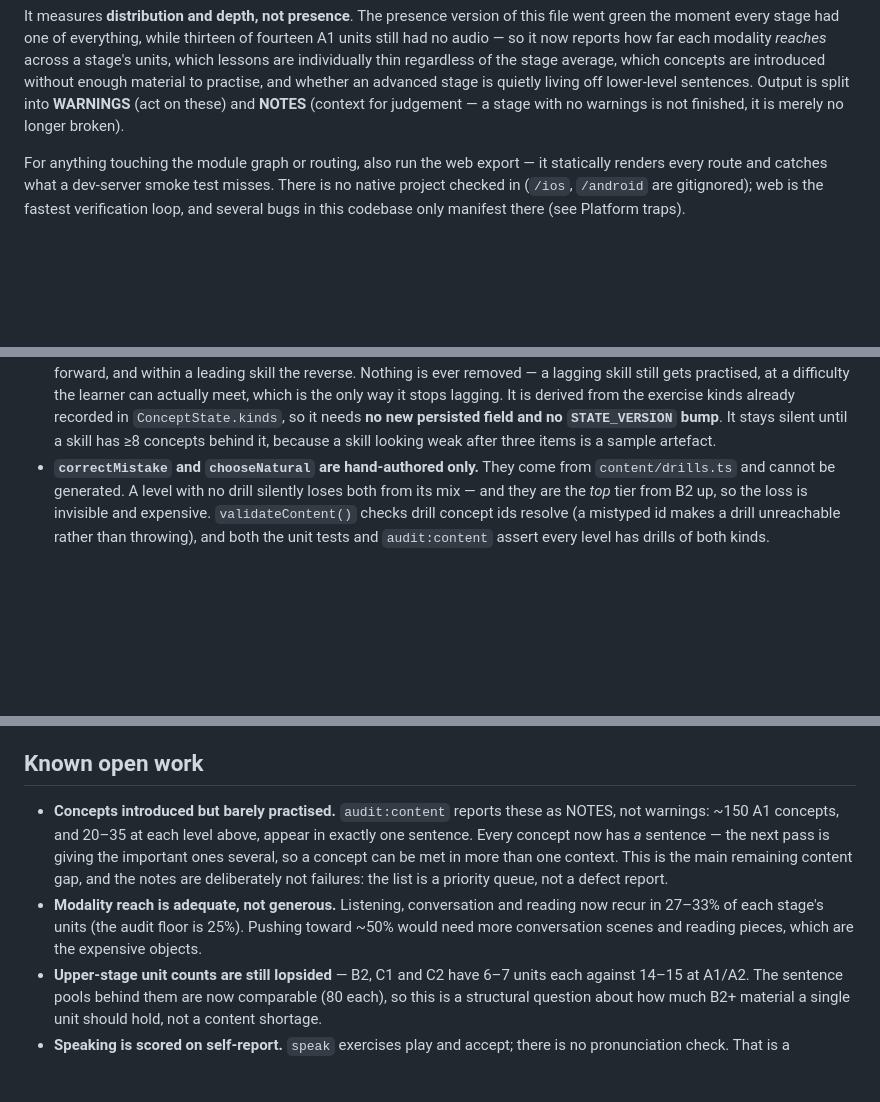
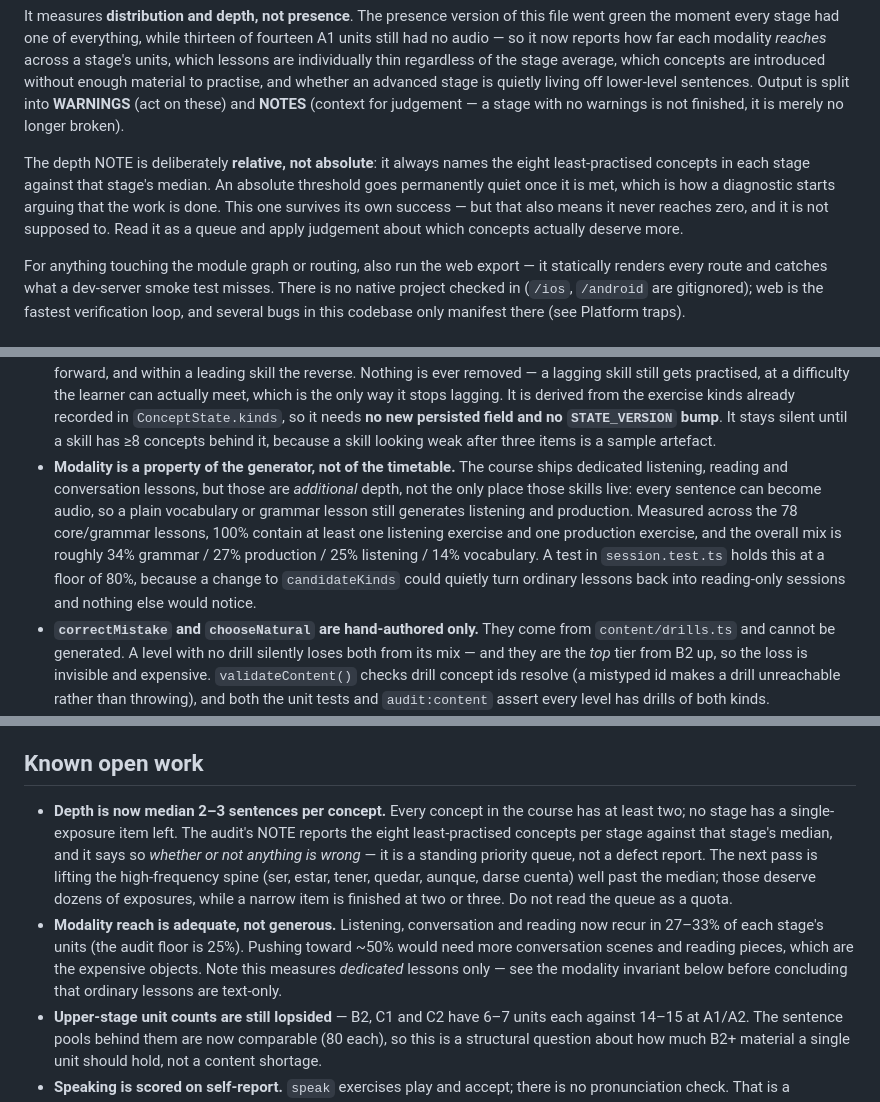
Before and after one commit to gabercmatej/unolingo-Spanish-learning-app, a Markdown page: CLAUDE.md, 3 parts joined by grey strips. GitHub-like rendering; blank space fills up the shorter version.

Commit message:
Docs: update CLAUDE.md for the depth pass and the modality invariant
Records three things a fresh session would otherwise have to rediscover:

- Depth is now median 2–3 sentences per concept with no single-exposure items
  left, and the audit NOTE is a standing priority queue rather than a defect
  list — stated explicitly so it is not mistaken for a quota to zero out.
- Modality lives in the generator, not the timetable. The dedicated listening
  and reading lessons are additive; ordinary lessons already produce listening
  and production for every concept. Without this written down, the obvious
  reading of "27% modality reach" is that the other 73% of units are silent.
- Why the depth note is relative rather than absolute, so the next person to
  see it non-empty does not treat that as a regression.

Co-Authored-By: Claude Opus 5 <noreply@anthropic.com>

```diff
--- a/CLAUDE.md
+++ b/CLAUDE.md
@@ -49,6 +49,13 @@ which concepts are introduced without enough material to practise, and whether a
 stage is quietly living off lower-level sentences. Output is split into **WARNINGS**
 (act on these) and **NOTES** (context for judgement — a stage with no warnings is not
 finished, it is merely no longer broken).
+
+The depth NOTE is deliberately **relative, not absolute**: it always names the eight
+least-practised concepts in each stage against that stage's median. An absolute threshold
+goes permanently quiet once it is met, which is how a diagnostic starts arguing that the
+work is done. This one survives its own success — but that also means it never reaches
+zero, and it is not supposed to. Read it as a queue and apply judgement about which
+concepts actually deserve more.
 
 For anything touching the module graph or routing, also run the web export — it statically
 renders every route and catches what a dev-server smoke test misses. There is no native
@@ -157,6 +164,15 @@ is exactly what these tests exist to catch.
   kinds already recorded in `ConceptState.kinds`, so it needs **no new persisted field and
   no `STATE_VERSION` bump**. It stays silent until a skill has ≥8 concepts behind it,
   because a skill looking weak after three items is a sample artefact.
+- **Modality is a property of the generator, not of the timetable.** The course ships
+  dedicated listening, reading and conversation lessons, but those are *additional* depth,
+  not the only place those skills live: every sentence can become audio, so a plain
+  vocabulary or grammar lesson still generates listening and production. Measured across
+  the 78 core/grammar lessons, 100% contain at least one listening exercise and one
+  production exercise, and the overall mix is roughly 34% grammar / 27% production /
+  25% listening / 14% vocabulary. A test in `session.test.ts` holds this at a floor of 80%,
+  because a change to `candidateKinds` could quietly turn ordinary lessons back into
+  reading-only sessions and nothing else would notice.
 - **`correctMistake` and `chooseNatural` are hand-authored only.** They come from
   `content/drills.ts` and cannot be generated. A level with no drill silently loses both
   from its mix — and they are the *top* tier from B2 up, so the loss is invisible and
@@ -248,15 +264,18 @@ those tests cross-check content against logic.
 
 ## Known open work
 
-- **Concepts introduced but barely practised.** `audit:content` reports these as NOTES,
-  not warnings: ~150 A1 concepts, and 20–35 at each level above, appear in exactly one
-  sentence. Every concept now has *a* sentence — the next pass is giving the important
-  ones several, so a concept can be met in more than one context. This is the main
-  remaining content gap, and the notes are deliberately not failures: the list is a
-  priority queue, not a defect report.
+- **Depth is now median 2–3 sentences per concept.** Every concept in the course has at
+  least two; no stage has a single-exposure item left. The audit's NOTE reports the eight
+  least-practised concepts per stage against that stage's median, and it says so *whether
+  or not anything is wrong* — it is a standing priority queue, not a defect report. The
+  next pass is lifting the high-frequency spine (ser, estar, tener, quedar, aunque,
+  darse cuenta) well past the median; those deserve dozens of exposures, while a narrow
+  item is finished at two or three. Do not read the queue as a quota.
 - **Modality reach is adequate, not generous.** Listening, conversation and reading now
   recur in 27–33% of each stage's units (the audit floor is 25%). Pushing toward ~50%
   would need more conversation scenes and reading pieces, which are the expensive objects.
+  Note this measures *dedicated* lessons only — see the modality invariant below before
+  concluding that ordinary lessons are text-only.
 - **Upper-stage unit counts are still lopsided** — B2, C1 and C2 have 6–7 units each
   against 14–15 at A1/A2. The sentence pools behind them are now comparable (80 each),
   so this is a structural question about how much B2+ material a single unit should hold,
```
